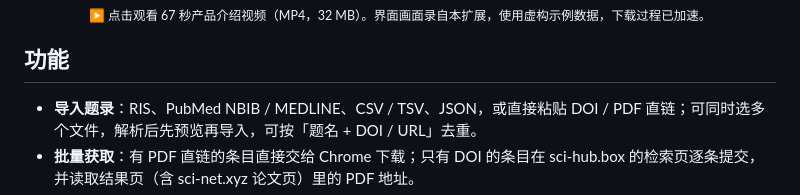
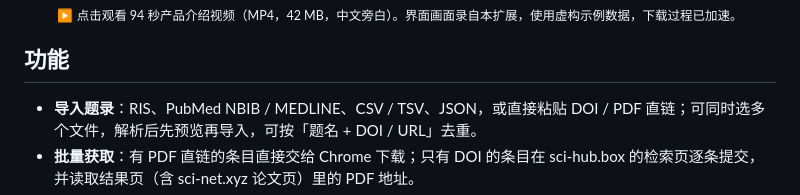
Before and after one commit to XiaoSong2023/literature-batch-assistant, a Markdown page: README.md, the part around the change. Rendered like a GitHub page.

Commit message:
README: link the narrated 94-second product video
The release asset literature-batch-assistant-promo.mp4 now holds the
version with Chinese narration and the lighter soundtrack.

Co-Authored-By: Claude Opus 5.5 <noreply@anthropic.com>

```diff
--- a/README.md
+++ b/README.md
@@ -20,7 +20,7 @@ Chrome 扩展（Manifest V3）· 题录只在本机解析 · 和纸与朱印风
 
 <p align="center">
   <a href="https://github.com/XiaoSong2023/literature-batch-assistant/releases/download/v1.5.0/literature-batch-assistant-promo.mp4"><img src="docs/screenshots/promo-poster.jpg" width="720" alt="产品介绍视频封面：朱印「文献」与标题「文献全文批量助手」"></a><br>
-  <sub>▶ 点击观看 67 秒产品介绍视频（MP4，32 MB）。界面画面录自本扩展，使用虚构示例数据，下载过程已加速。</sub>
+  <sub>▶ 点击观看 94 秒产品介绍视频（MP4，42 MB，中文旁白）。界面画面录自本扩展，使用虚构示例数据，下载过程已加速。</sub>
 </p>
 
 ## 功能
```
